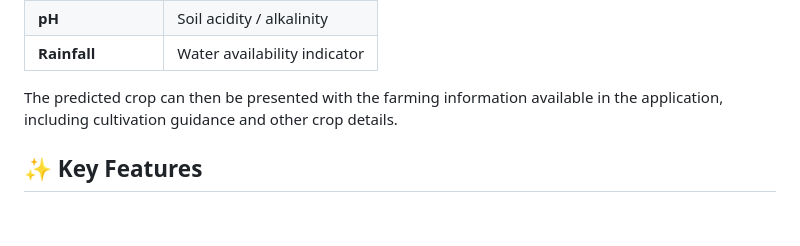
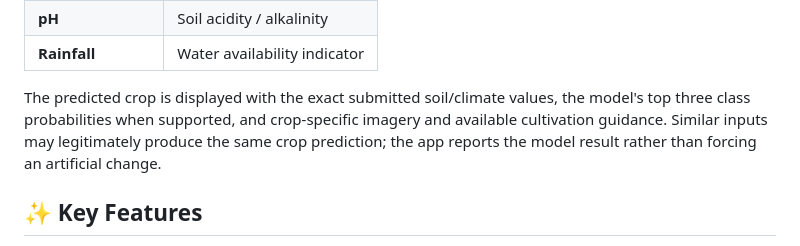
Before and after one commit to kushagra69yr/GOAgro, a Markdown page: README.md, the part around the change. GitHub-like rendering; blank space fills up the shorter version.

Commit message:
docs: describe input-specific prediction output and confidence scores

```diff
--- a/README.md
+++ b/README.md
@@ -28,7 +28,7 @@ The current prediction pipeline uses seven inputs:
 | **pH** | Soil acidity / alkalinity |
 | **Rainfall** | Water availability indicator |
 
-The predicted crop can then be presented with the farming information available in the application, including cultivation guidance and other crop details.
+The predicted crop is displayed with the exact submitted soil/climate values, the model's top three class probabilities when supported, and crop-specific imagery and available cultivation guidance. Similar inputs may legitimately produce the same crop prediction; the app reports the model result rather than forcing an artificial change.
 
 ## ✨ Key Features
 
```
